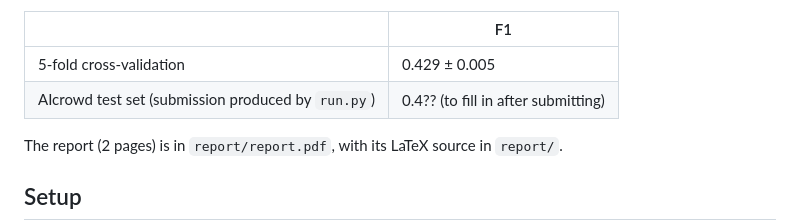
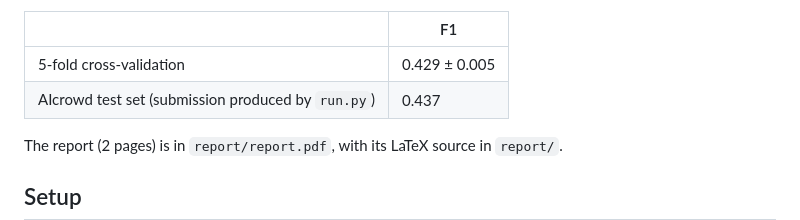
Before and after one commit to ivanpouly/ML2026, a Markdown page: README.md, the part around the change. GitHub-like rendering.

Commit message:
Update AIcrowd test set score in README

```diff
--- a/README.md
+++ b/README.md
@@ -12,7 +12,7 @@ described in the report (`HAREHAB1`).
 | | F1 |
 |---|---|
 | 5-fold cross-validation | 0.429 ± 0.005 |
-| AIcrowd test set (submission produced by `run.py`) | 0.4?? (to fill in after submitting) |
+| AIcrowd test set (submission produced by `run.py`) | 0.437 |
 
 The report (2 pages) is in `report/report.pdf`, with its LaTeX source in `report/`.
 
```
